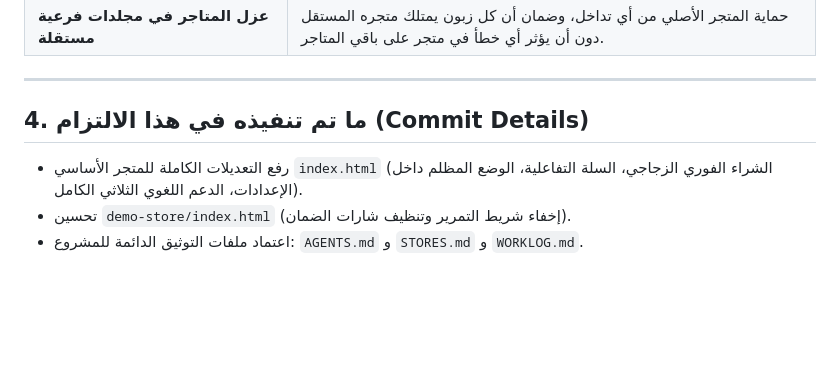
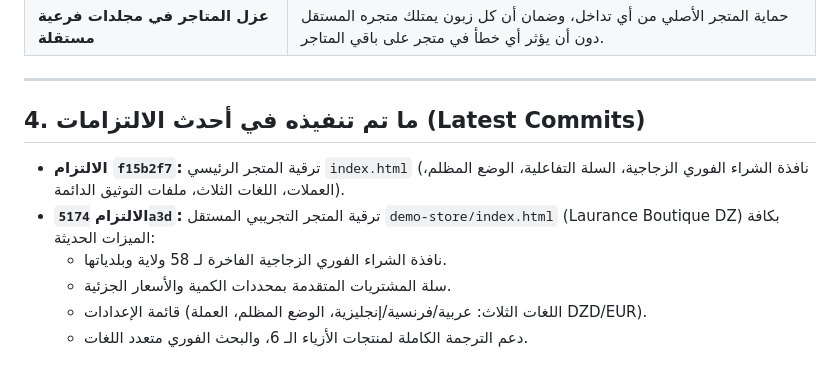
Before and after one commit to Gt2433/stores, a Markdown page: WORKLOG.md, the part around the change. Rendered like a GitHub page; blank space fills up the shorter version.

Commit message:
docs: update WORKLOG.md with demo-store upgrade

```diff
--- a/WORKLOG.md
+++ b/WORKLOG.md
@@ -73,8 +73,11 @@
 
 ---
 
-## 4. ما تم تنفيذه في هذا الالتزام (Commit Details)
+## 4. ما تم تنفيذه في أحدث الالتزامات (Latest Commits)
 
-- رفع التعديلات الكاملة للمتجر الأساسي `index.html` (الشراء الفوري الزجاجي، السلة التفاعلية، الوضع المظلم داخل الإعدادات، الدعم اللغوي الثلاثي الكامل).
-- تحسين `demo-store/index.html` (إخفاء شريط التمرير وتنظيف شارات الضمان).
-- اعتماد ملفات التوثيق الدائمة للمشروع: `AGENTS.md` و `STORES.md` و `WORKLOG.md`.
+- **الالتزام `f15b2f7`:** ترقية المتجر الرئيسي `index.html` (نافذة الشراء الفوري الزجاجية، السلة التفاعلية، الوضع المظلم، العملات، اللغات الثلاث، ملفات التوثيق الدائمة).
+- **الالتزام `5174a3d`:** ترقية المتجر التجريبي المستقل `demo-store/index.html` (Laurance Boutique DZ) بكافة الميزات الحديثة:
+  - نافذة الشراء الفوري الزجاجية الفاخرة لـ 58 ولاية وبلدياتها.
+  - سلة المشتريات المتقدمة بمحددات الكمية والأسعار الجزئية.
+  - قائمة الإعدادات (اللغات الثلاث: عربية/فرنسية/إنجليزية، الوضع المظلم، العملة DZD/EUR).
+  - دعم الترجمة الكاملة لمنتجات الأزياء الـ 6، والبحث الفوري متعدد اللغات.
```
